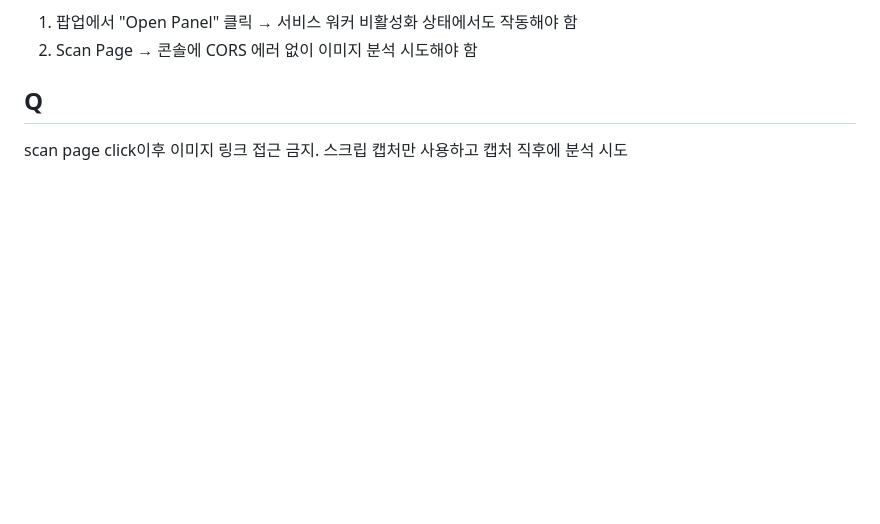
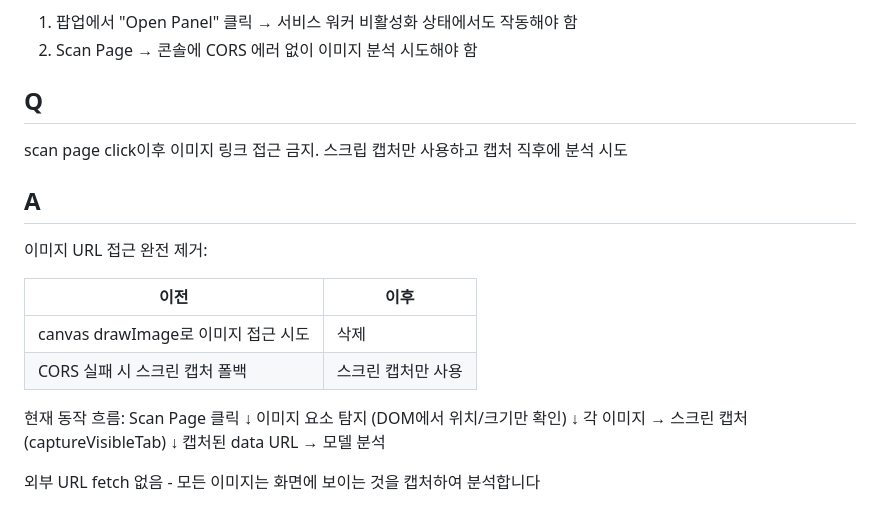
Before and after one commit to tam9life/diffReal, a Markdown page: plan/request.md, the part around the change. Drawn GitHub-style; blank space fills up the shorter version.

Commit message:
try-3-CORS

```diff
--- a/plan/request.md
+++ b/plan/request.md
@@ -502,3 +502,22 @@ CORS 문제 해결을 위한 스크린 캡처 기능 추가:
 ## Q
 scan page click이후 이미지 링크 접근 금지. 스크립 캡처만 사용하고 캡처
 직후에 분석 시도
+
+## A
+이미지 URL 접근 완전 제거:
+
+| 이전                                | 이후               |
+|-------------------------------------|--------------------|
+| canvas drawImage로 이미지 접근 시도 | 삭제               |
+| CORS 실패 시 스크린 캡처 폴백       | 스크린 캡처만 사용 |
+
+현재 동작 흐름:
+Scan Page 클릭
+    ↓
+이미지 요소 탐지 (DOM에서 위치/크기만 확인)
+    ↓
+각 이미지 → 스크린 캡처 (captureVisibleTab)
+    ↓
+캡처된 data URL → 모델 분석
+
+외부 URL fetch 없음 - 모든 이미지는 화면에 보이는 것을 캡처하여 분석합니다
```
